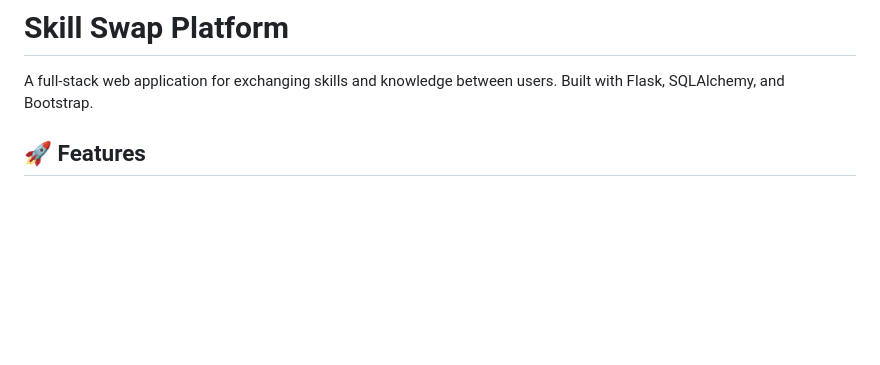
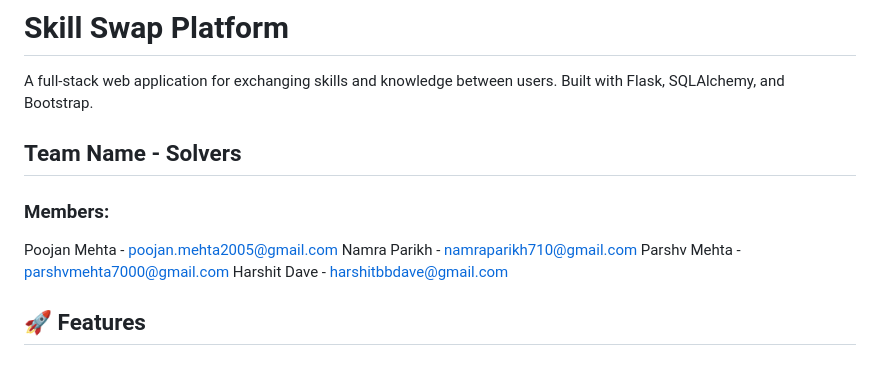
Before and after one commit to EPICPJM05/HackOdoo25, a Markdown page: README.md, the part around the change. Drawn GitHub-style; blank space fills up the shorter version.

Commit message:
Added team members name and email id

```diff
--- a/README.md
+++ b/README.md
@@ -1,6 +1,13 @@
 # Skill Swap Platform
 
 A full-stack web application for exchanging skills and knowledge between users. Built with Flask, SQLAlchemy, and Bootstrap.
+
+## Team Name - Solvers
+### Members:
+Poojan Mehta - poojan.mehta2005@gmail.com
+Namra Parikh - namraparikh710@gmail.com
+Parshv Mehta - parshvmehta7000@gmail.com
+Harshit Dave - harshitbbdave@gmail.com
 
 ## 🚀 Features
 
```
